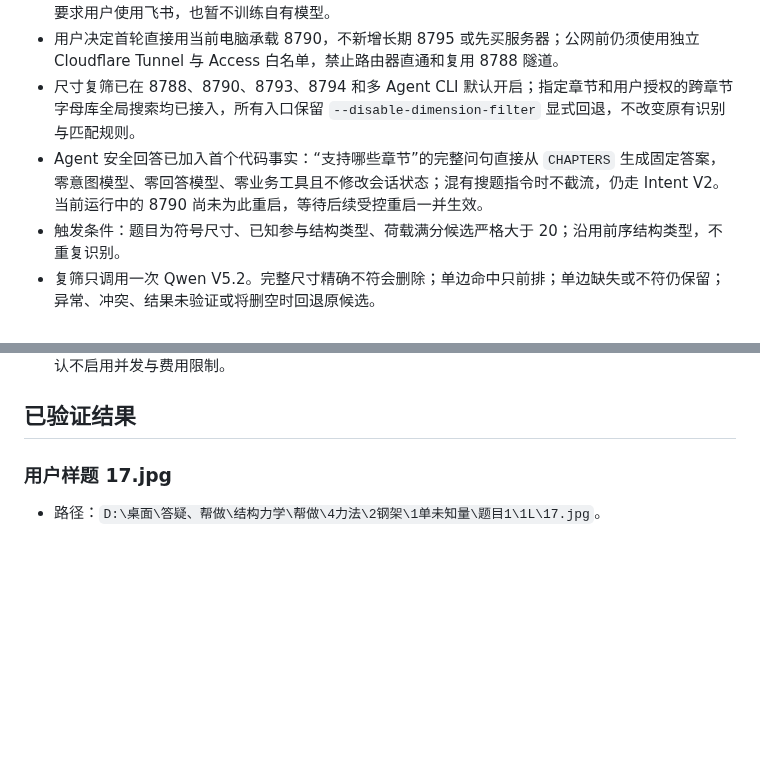
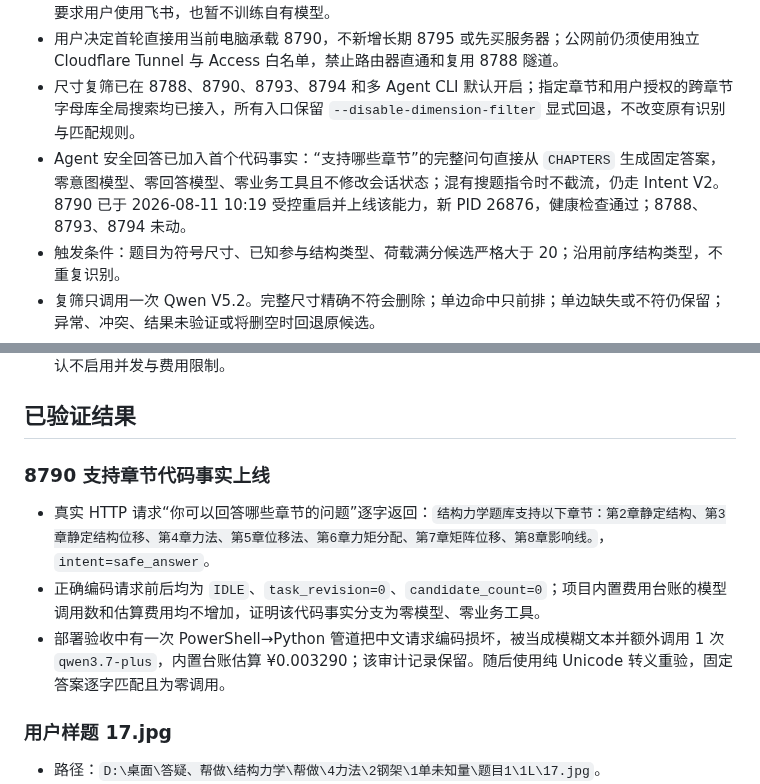
Before and after one commit to chai11w/structural-mechanics-ai-search, a Markdown page: .agents/project_memory.md, 2 parts joined by grey strips. Rendered like a GitHub page; blank space fills up the shorter version.

Commit message:
docs: record grounded answer deployment

```diff
--- a/.agents/project_memory.md
+++ b/.agents/project_memory.md
@@ -7,7 +7,7 @@
 - 当前产品优先级已从继续叠加模型能力转为把现有检索推向真实用户；推荐入口是邀请制网页内测，不要求用户使用飞书，也暂不训练自有模型。
 - 用户决定首轮直接用当前电脑承载 8790，不新增长期 8795 或先买服务器；公网前仍须使用独立 Cloudflare Tunnel 与 Access 白名单，禁止路由器直通和复用 8788 隧道。
 - 尺寸复筛已在 8788、8790、8793、8794 和多 Agent CLI 默认开启；指定章节和用户授权的跨章节字母库全局搜索均已接入，所有入口保留 `--disable-dimension-filter` 显式回退，不改变原有识别与匹配规则。
-- Agent 安全回答已加入首个代码事实：“支持哪些章节”的完整问句直接从 `CHAPTERS` 生成固定答案，零意图模型、零回答模型、零业务工具且不修改会话状态；混有搜题指令时不截流，仍走 Intent V2。当前运行中的 8790 尚未为此重启，等待后续受控重启一并生效。
+- Agent 安全回答已加入首个代码事实：“支持哪些章节”的完整问句直接从 `CHAPTERS` 生成固定答案，零意图模型、零回答模型、零业务工具且不修改会话状态；混有搜题指令时不截流，仍走 Intent V2。8790 已于 2026-08-11 10:19 受控重启并上线该能力，新 PID 26876，健康检查通过；8788、8793、8794 未动。
 - 触发条件：题目为符号尺寸、已知参与结构类型、荷载满分候选严格大于 20；沿用前序结构类型，不重复识别。
 - 复筛只调用一次 Qwen V5.2。完整尺寸精确不符会删除；单边命中只前排；单边缺失或不符仍保留；异常、冲突、结果未验证或将删空时回退原候选。
 - 拱不参与；梁的完整尺寸必须含 0；钢架、桁架和组合结构的完整尺寸不得含 0。尺寸缓存键含图片、模型、提示词版本和结构类型。
@@ -29,6 +29,12 @@
 - 8790 主线已实现可配置的全局有界执行（看门狗默认 1 活动、2 排队、55 秒等待）、同会话串行、每日估算费用硬熔断、后台过期会话清理、媒体 `private, no-store` 和忙碌/额度中文错误；本地开发默认不启用并发与费用限制。
 
 ## 已验证结果
+
+### 8790 支持章节代码事实上线
+
+- 真实 HTTP 请求“你可以回答哪些章节的问题”逐字返回：`结构力学题库支持以下章节：第2章静定结构、第3章静定结构位移、第4章力法、第5章位移法、第6章力矩分配、第7章矩阵位移、第8章影响线。`，`intent=safe_answer`。
+- 正确编码请求前后均为 `IDLE`、`task_revision=0`、`candidate_count=0`；项目内置费用台账的模型调用数和估算费用均不增加，证明该代码事实分支为零模型、零业务工具。
+- 部署验收中有一次 PowerShell→Python 管道把中文请求编码损坏，被当成模糊文本并额外调用 1 次 `qwen3.7-plus`，内置台账估算 ¥0.003290；该审计记录保留。随后使用纯 Unicode 转义重验，固定答案逐字匹配且为零调用。
 
 ### 用户样题 17.jpg
 
```
